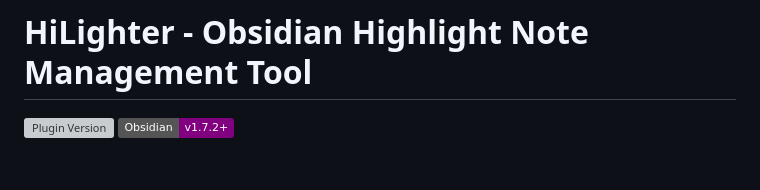
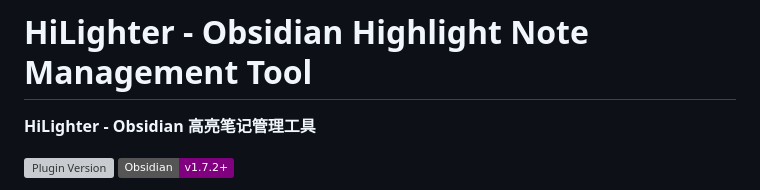
Before and after one commit to PandoraReads/HiLighter, a Markdown page: README.md, the part around the change. Drawn GitHub-style; badges without logos; blank space fills up the shorter version; grey boxes are pictures that could not be loaded.

Commit message:
docs: add Chinese translation line under the README.md title

```diff
--- a/README.md
+++ b/README.md
@@ -1,4 +1,6 @@
 # HiLighter - Obsidian Highlight Note Management Tool
+
+**HiLighter - Obsidian 高亮笔记管理工具**
 
 [![Plugin Version](https://img.shields.io/github/v/release/PandoraReads/HiLighter?label=Version&color=blue)](https://github.com/pandorareads/hilighter/releases)
 [![Obsidian Version](https://img.shields.io/badge/Obsidian-v1.7.2%2B-purple)](https://obsidian.md)
```
